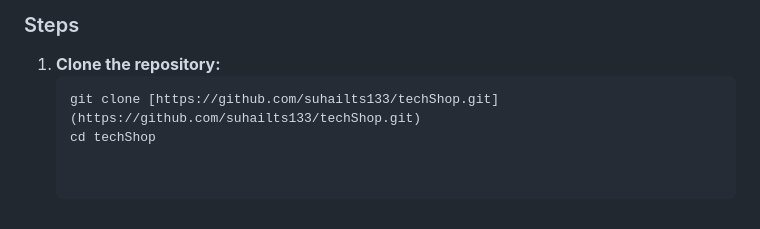
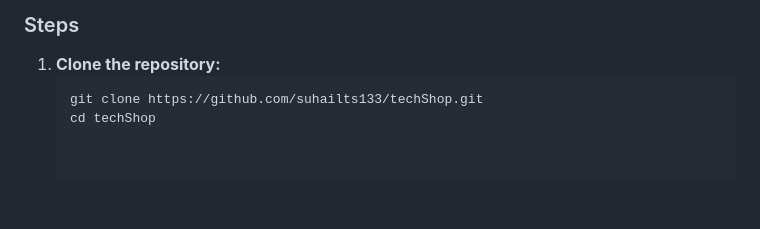
Before and after one commit to suhailts133/techShop, a Markdown page: README.md, the part around the change. Rendered like a GitHub page.

````diff
--- a/README.md
+++ b/README.md
@@ -87,5 +87,5 @@ Make sure you have the following installed and set up:
 
 1. **Clone the repository:**
    ```bash
-   git clone [https://github.com/suhailts133/techShop.git](https://github.com/suhailts133/techShop.git)
+   git clone https://github.com/suhailts133/techShop.git
    cd techShop
````
